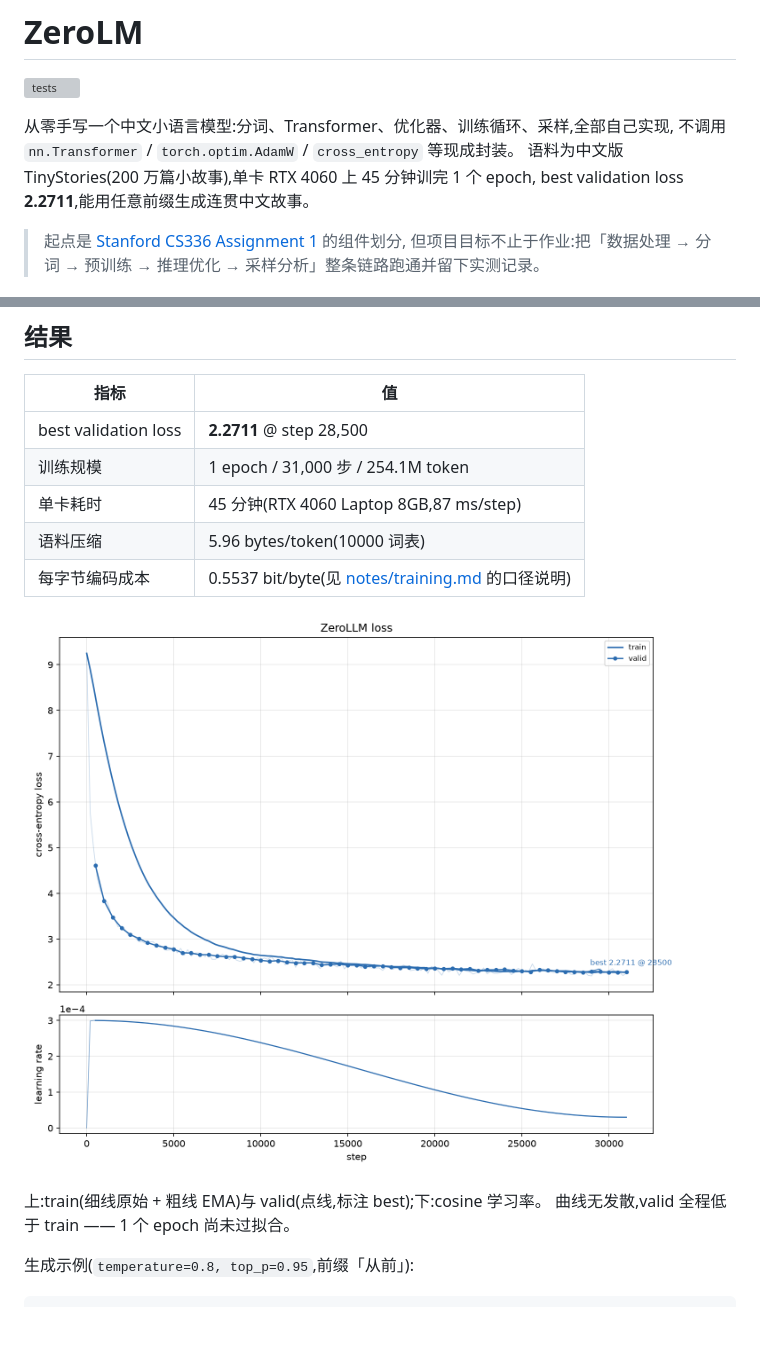
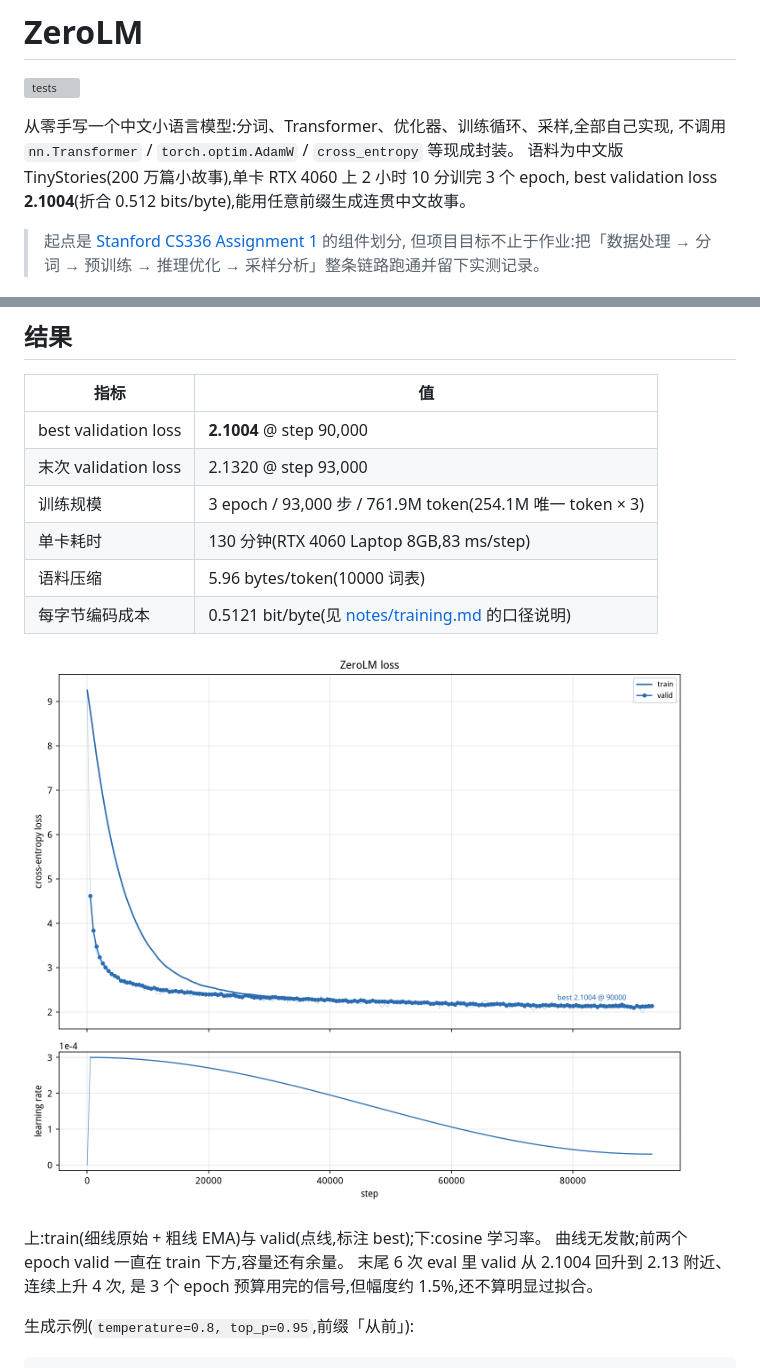
Before and after one commit to warter666/ZeroLM, a Markdown page: README.md, 2 parts joined by grey strips. Rendered like a GitHub page; pictures changed too: figures/zh-3ep.png (added); blank space fills up the shorter version; grey boxes are pictures that could not be loaded.

```diff
--- a/README.md
+++ b/README.md
@@ -4,8 +4,8 @@
 
 从零手写一个中文小语言模型:分词、Transformer、优化器、训练循环、采样,全部自己实现,
 不调用 `nn.Transformer` / `torch.optim.AdamW` / `cross_entropy` 等现成封装。
-语料为中文版 TinyStories(200 万篇小故事),单卡 RTX 4060 上 45 分钟训完 1 个 epoch,
-best validation loss **2.2711**,能用任意前缀生成连贯中文故事。
+语料为中文版 TinyStories(200 万篇小故事),单卡 RTX 4060 上 2 小时 10 分训完 3 个 epoch,
+best validation loss **2.1004**(折合 0.512 bits/byte),能用任意前缀生成连贯中文故事。
 
 > 起点是 [Stanford CS336 Assignment 1](https://stanford-cs336.github.io/) 的组件划分,
 > 但项目目标不止于作业:把「数据处理 → 分词 → 预训练 → 推理优化 → 采样分析」整条链路跑通并留下实测记录。
@@ -56,16 +56,19 @@ uv run python scripts/generate.py --run-dir experiments/first --prompt "从前"
 
 | 指标 | 值 |
 | -------------------- | --------------------------------------------------------------------- |
-| best validation loss | **2.2711** @ step 28,500 |
-| 训练规模 | 1 epoch / 31,000 步 / 254.1M token |
-| 单卡耗时 | 45 分钟(RTX 4060 Laptop 8GB,87 ms/step) |
+| best validation loss | **2.1004** @ step 90,000 |
+| 末次 validation loss | 2.1320 @ step 93,000 |
+| 训练规模 | 3 epoch / 93,000 步 / 761.9M token(254.1M 唯一 token × 3) |
+| 单卡耗时 | 130 分钟(RTX 4060 Laptop 8GB,83 ms/step) |
 | 语料压缩 | 5.96 bytes/token(10000 词表) |
-| 每字节编码成本 | 0.5537 bit/byte(见 [notes/training.md](notes/training.md) 的口径说明) |
+| 每字节编码成本 | 0.5121 bit/byte(见 [notes/training.md](notes/training.md) 的口径说明) |
 
-![loss 与学习率](figures/zh-1ep.png)
+![loss 与学习率](figures/zh-3ep.png)
 
 上:train(细线原始 + 粗线 EMA)与 valid(点线,标注 best);下:cosine 学习率。
-曲线无发散,valid 全程低于 train —— 1 个 epoch 尚未过拟合。
+曲线无发散;前两个 epoch valid 一直在 train 下方,容量还有余量。
+末尾 6 次 eval 里 valid 从 2.1004 回升到 2.13 附近、连续上升 4 次,
+是 3 个 epoch 预算用完的信号,但幅度约 1.5%,还不算明显过拟合。
 
 生成示例(`temperature=0.8, top_p=0.95`,前缀「从前」):
 
```
Also changed, not shown: notes/training.md (+15 -11 lines).
